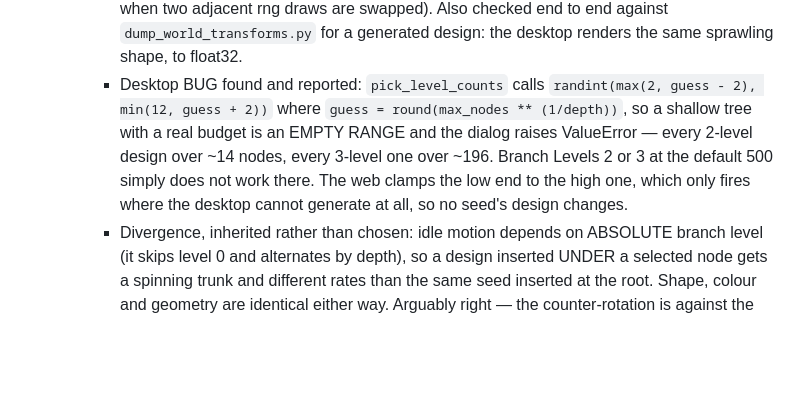
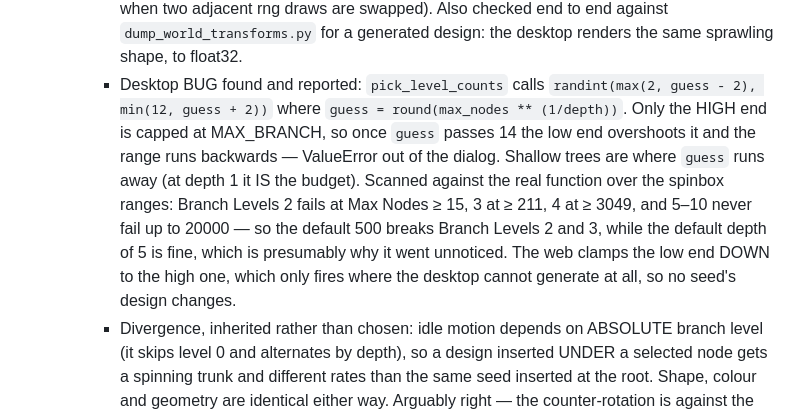
Before and after one commit to jsale/glyphviz-web, a Markdown page: CLAUDE.md, the part around the change. GitHub-like rendering; blank space fills up the shorter version.

Commit message:
Record the desktop pick_level_counts failure ranges exactly
Scanned the real function across the dialog's spinbox ranges rather than
reasoning about the threshold: Branch Levels 2 fails at Max Nodes >= 15,
3 at >= 211, 4 at >= 3049, and 5-10 never fail up to 20000. The earlier
note said "~196" for 3 levels and omitted the 4-level case entirely.

Co-Authored-By: Claude Opus 5 <noreply@anthropic.com>

```diff
--- a/CLAUDE.md
+++ b/CLAUDE.md
@@ -1122,13 +1122,17 @@ something to decide now).
        renders the same sprawling shape, to float32.
      - Desktop BUG found and reported: `pick_level_counts` calls
        `randint(max(2, guess - 2), min(12, guess + 2))` where
-       `guess = round(max_nodes ** (1/depth))`, so a shallow tree with a
-       real budget is an EMPTY RANGE and the dialog raises ValueError —
-       every 2-level design over ~14 nodes, every 3-level one over ~196.
-       Branch Levels 2 or 3 at the default 500 simply does not work
-       there. The web clamps the low end to the high one, which only
-       fires where the desktop cannot generate at all, so no seed's
-       design changes.
+       `guess = round(max_nodes ** (1/depth))`. Only the HIGH end is
+       capped at MAX_BRANCH, so once `guess` passes 14 the low end
+       overshoots it and the range runs backwards — ValueError out of
+       the dialog. Shallow trees are where `guess` runs away (at depth 1
+       it IS the budget). Scanned against the real function over the
+       spinbox ranges: Branch Levels 2 fails at Max Nodes ≥ 15, 3 at
+       ≥ 211, 4 at ≥ 3049, and 5–10 never fail up to 20000 — so the
+       default 500 breaks Branch Levels 2 and 3, while the default depth
+       of 5 is fine, which is presumably why it went unnoticed. The web
+       clamps the low end DOWN to the high one, which only fires where
+       the desktop cannot generate at all, so no seed's design changes.
      - Divergence, inherited rather than chosen: idle motion depends on
        ABSOLUTE branch level (it skips level 0 and alternates by depth),
        so a design inserted UNDER a selected node gets a spinning trunk
```
